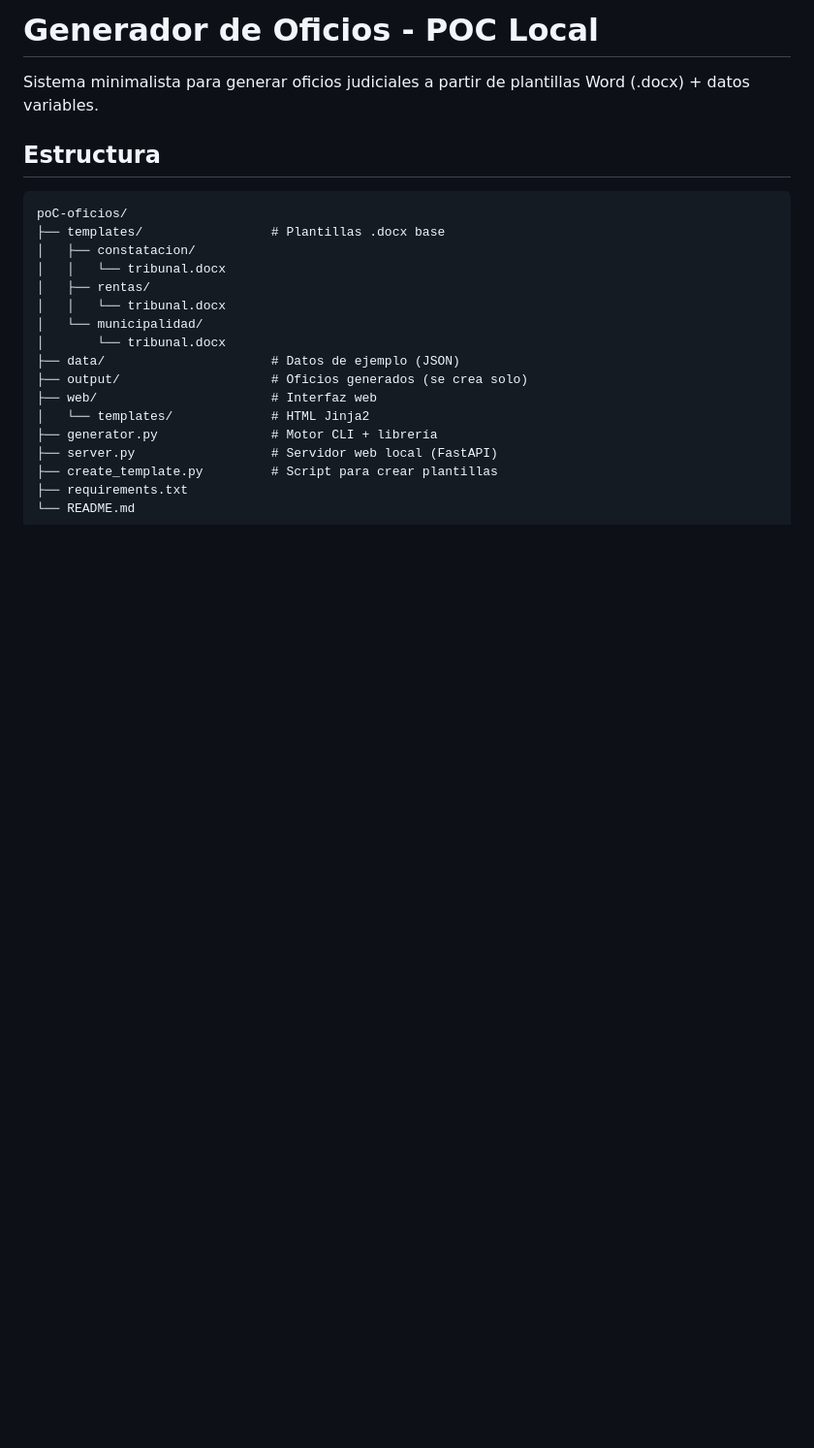
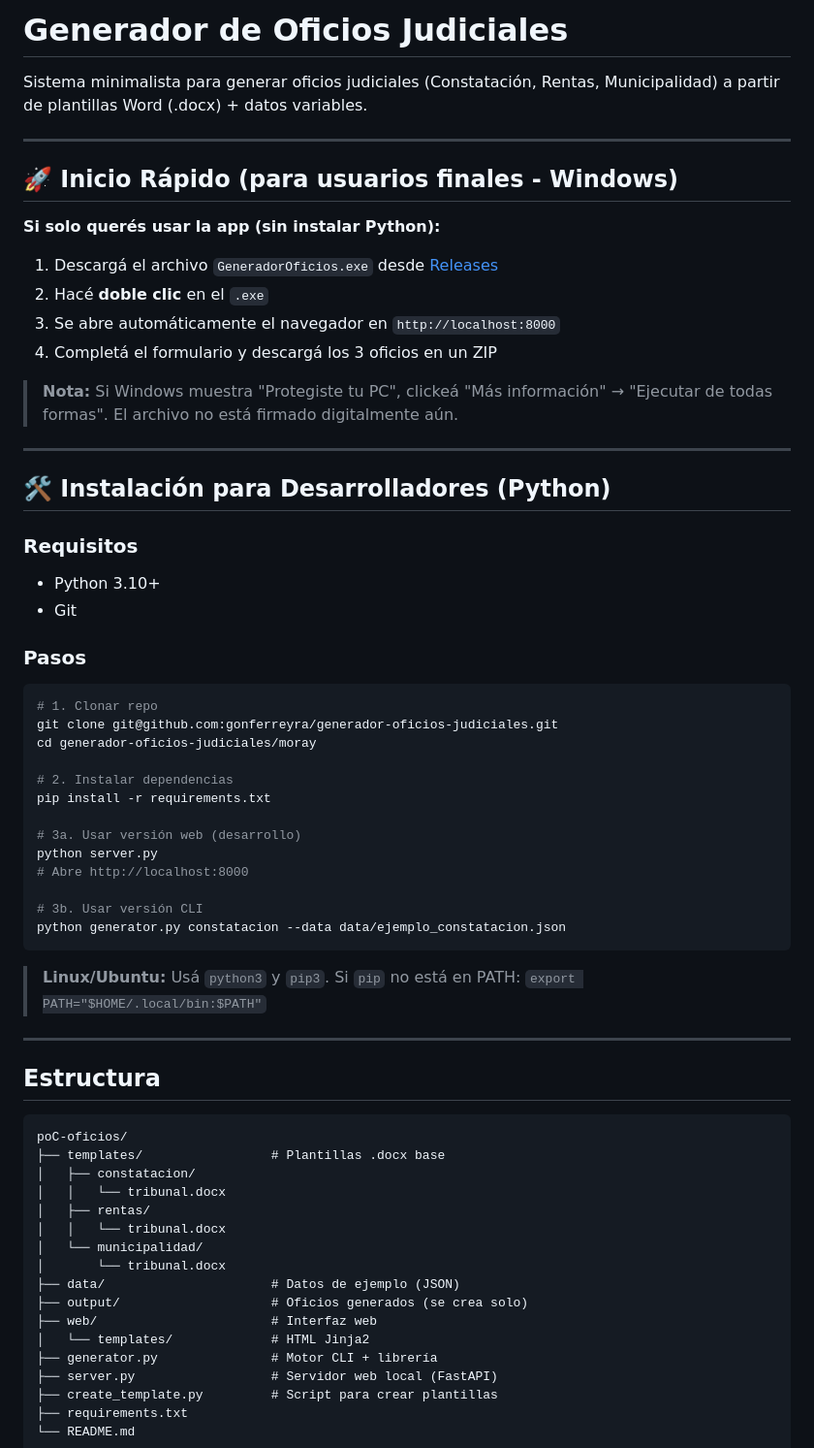
Before and after one commit to gonferreyra/generador-oficios-judiciales, a Markdown page: README.md, the part around the change. Shown at 97% size. GitHub-like rendering; blank space fills up the shorter version.

Commit message:
docs: add quick start guide for end users
- Add Windows .exe download + double-click instructions
- Clear separation: end user vs developer workflows
- Windows SmartScreen warning note

````diff
--- a/README.md
+++ b/README.md
@@ -1,6 +1,48 @@
-# Generador de Oficios - POC Local
+# Generador de Oficios Judiciales
 
-Sistema minimalista para generar oficios judiciales a partir de plantillas Word (.docx) + datos variables.
+Sistema minimalista para generar oficios judiciales (Constatación, Rentas, Municipalidad) a partir de plantillas Word (.docx) + datos variables.
+
+---
+
+## 🚀 Inicio Rápido (para usuarios finales - Windows)
+
+**Si solo querés usar la app (sin instalar Python):**
+
+1. Descargá el archivo `GeneradorOficios.exe` desde [Releases](../../releases)
+2. Hacé **doble clic** en el `.exe`
+3. Se abre automáticamente el navegador en `http://localhost:8000`
+4. Completá el formulario y descargá los 3 oficios en un ZIP
+
+> **Nota:** Si Windows muestra "Protegiste tu PC", clickeá "Más información" → "Ejecutar de todas formas". El archivo no está firmado digitalmente aún.
+
+---
+
+## 🛠️ Instalación para Desarrolladores (Python)
+
+### Requisitos
+- Python 3.10+
+- Git
+
+### Pasos
+```bash
+# 1. Clonar repo
+git clone git@github.com:gonferreyra/generador-oficios-judiciales.git
+cd generador-oficios-judiciales/moray
+
+# 2. Instalar dependencias
+pip install -r requirements.txt
+
+# 3a. Usar versión web (desarrollo)
+python server.py
+# Abre http://localhost:8000
+
+# 3b. Usar versión CLI
+python generator.py constatacion --data data/ejemplo_constatacion.json
+```
+
+> **Linux/Ubuntu:** Usá `python3` y `pip3`. Si `pip` no está en PATH: `export PATH="$HOME/.local/bin:$PATH"`
+
+---
 
 ## Estructura
 
````
